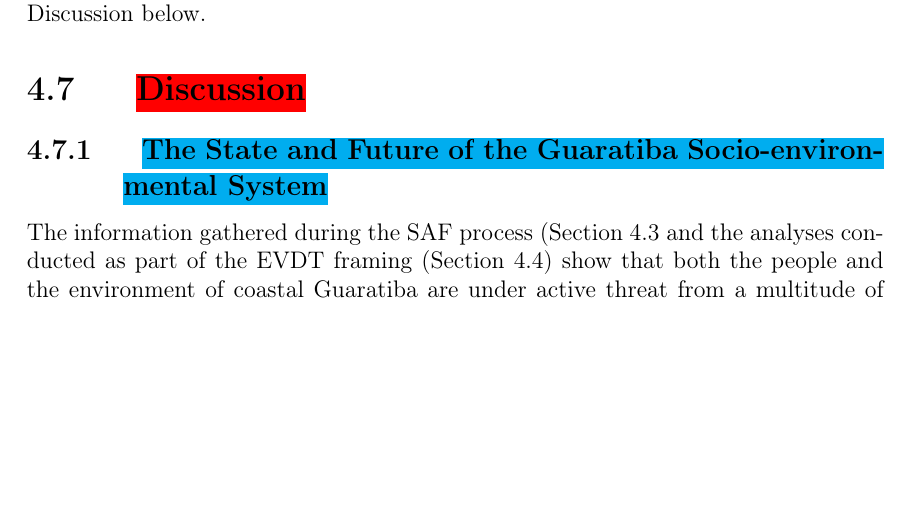
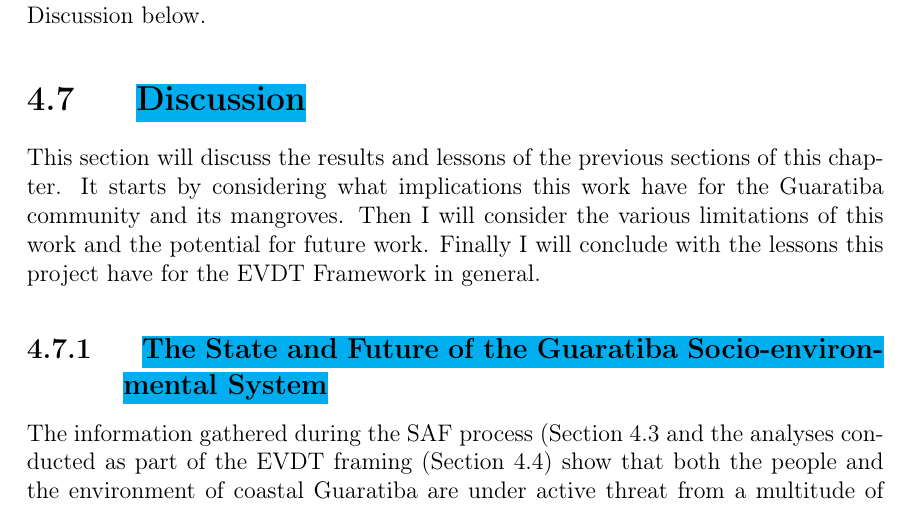
Before and after one commit to jackreid/thesis, a LaTeX thesis (main.tex, which reads chap4.tex): part of page 227 of 324, cut so that both start at the same text, the shorter picture padded with empty space. Compiled offline with pdfLaTeX.

Commit message:
Forgot to add some intro text to the Chapter 4 discussion, fixed now

```diff
--- a/chap4.tex
+++ b/chap4.tex
@@ -1061,9 +1061,9 @@ It is recognized that this level of collaboration fell short of what was origina
 
 I also failed to recruit any of the Cariocans to directly work on the \ac{dss} code or the \ac{evdt} analyses. I believe that this limited both the capacity building of this project and the likelihood of the \ac{dss} being further developed and put into practice. This is not to say that either of these problems (pandemic-caused cancellation of interviews/workshops or lack of direct participation on coding) were irresolvable. Potential means by how I could have done so are presented in Section \ref{sec:rio-discuss-stakeholder} of the Discussion below.
 
-\section{\hlc[red]{Discussion}} \label{sec:rio-discussion}
+\section{\hlc[cyan]{Discussion}} \label{sec:rio-discussion}
 
-
+This section will discuss the results and lessons of the previous sections of this chapter. It starts by considering what implications this work have for the Guaratiba community and its mangroves. Then I will consider the various limitations of this work and the potential for future work. Finally I will conclude with the lessons this project have for the \ac{evdt} Framework in general.
 
 \subsection{\hlc[cyan]{The State and Future of the Guaratiba Socio-environmental System}}
 
```
Also changed, not shown: 6 other files.
